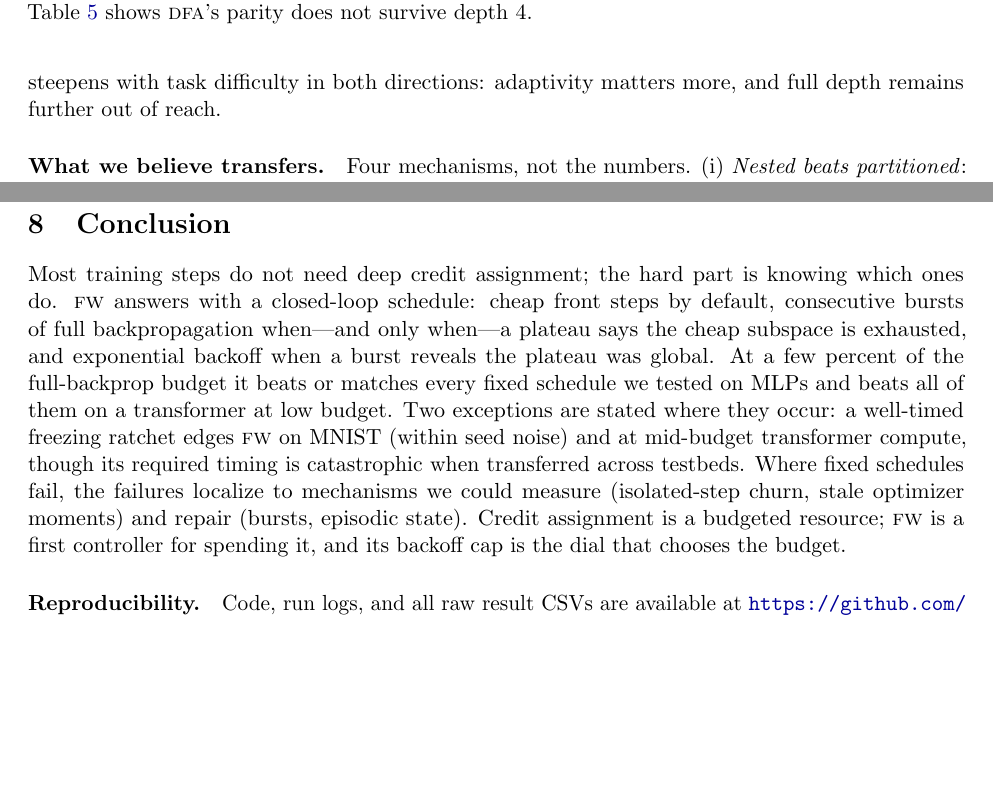
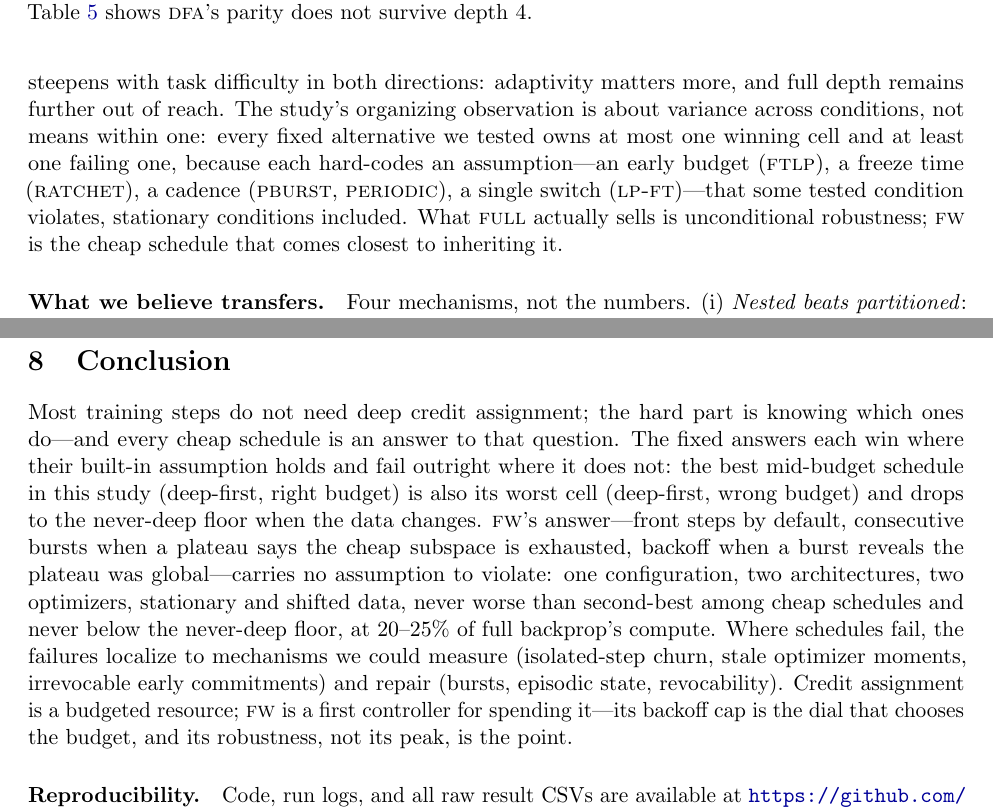
Before and after one commit to Xtam-AI/front-wheeler, a LaTeX paper (paper/main.tex, which reads paper/sections/discussion.tex): two parts of pages 11 and 12 of 17 before the commit and two parts of pages 11 and 12 of 18 after it, joined at a grey line, cut so that both start at the same text, the shorter picture padded with empty space. Compiled offline with pdfLaTeX.

Commit message:
Discussion + conclusion: robustness reframe completed
Co-Authored-By: Claude Fable 5 <noreply@anthropic.com>

```diff
--- a/paper/sections/discussion.tex
+++ b/paper/sections/discussion.tex
@@ -13,7 +13,15 @@ not match always-full training
 transformer, where it recovers about a fifth of the front-to-full gap). \fw{}
 is a compute-quality trade, not a free lunch, and the trade steepens with
 task difficulty in both directions: adaptivity matters more, and full depth
-remains further out of reach.
+remains further out of reach. The study's organizing observation is about
+variance across conditions, not means within one: every fixed alternative
+we tested owns at most one winning cell and at least one failing one,
+because each hard-codes an assumption---an early budget (\textsc{ftlp}), a
+freeze time (\textsc{ratchet}), a cadence (\textsc{pburst},
+\textsc{periodic}), a single switch (\lpft{})---that some tested condition
+violates, stationary conditions included. What \textsc{full} actually
+sells is unconditional robustness; \fw{} is the cheap schedule that comes
+closest to inheriting it.
 
 \paragraph{What we believe transfers.} Four mechanisms, not the numbers.
 (i)~\emph{Nested beats partitioned}: depth truncation is exclusive to the
@@ -53,19 +61,22 @@ pretrained model, where \fw{} becomes an adaptive fine-tuning schedule and
 
 \section{Conclusion}
 Most training steps do not need deep credit assignment; the hard part is
-knowing which ones do. \fw{} answers with a closed-loop schedule: cheap
-front steps by default, consecutive bursts of full backpropagation when---and
-only when---a plateau says the cheap subspace is exhausted, and exponential
-backoff when a burst reveals the plateau was global. At a few percent of the
-full-backprop budget it beats or matches every fixed schedule we tested on
-MLPs and beats all of them on a transformer at low budget. Two exceptions are
-stated where they occur: a well-timed freezing ratchet edges \fw{} on MNIST
-(within seed noise) and at mid-budget transformer compute, though its
-required timing is catastrophic when transferred across testbeds. Where
-fixed schedules fail, the failures localize to mechanisms we could measure
-(isolated-step churn, stale optimizer moments) and repair (bursts, episodic
-state). Credit assignment is a budgeted resource; \fw{} is a first controller for
-spending it, and its backoff cap is the dial that chooses the budget.
+knowing which ones do---and every cheap schedule is an answer to that
+question. The fixed answers each win where their built-in assumption holds
+and fail outright where it does not: the best mid-budget schedule in this
+study (deep-first, right budget) is also its worst cell (deep-first, wrong
+budget) and drops to the never-deep floor when the data changes. \fw{}'s
+answer---front steps by default, consecutive bursts when a plateau says the
+cheap subspace is exhausted, backoff when a burst reveals the plateau was
+global---carries no assumption to violate: one configuration, two
+architectures, two optimizers, stationary and shifted data, never worse
+than second-best among cheap schedules and never below the never-deep
+floor, at $20$--$25\%$ of full backprop's compute. Where schedules fail,
+the failures localize to mechanisms we could measure (isolated-step churn,
+stale optimizer moments, irrevocable early commitments) and repair (bursts,
+episodic state, revocability). Credit assignment is a budgeted resource;
+\fw{} is a first controller for spending it---its backoff cap is the dial
+that chooses the budget, and its robustness, not its peak, is the point.
 
 \paragraph{Reproducibility.} Code, run logs, and all raw result CSVs are
 available at \url{https://github.com/XTAM-AI/front-wheeler}. Every number in
```
